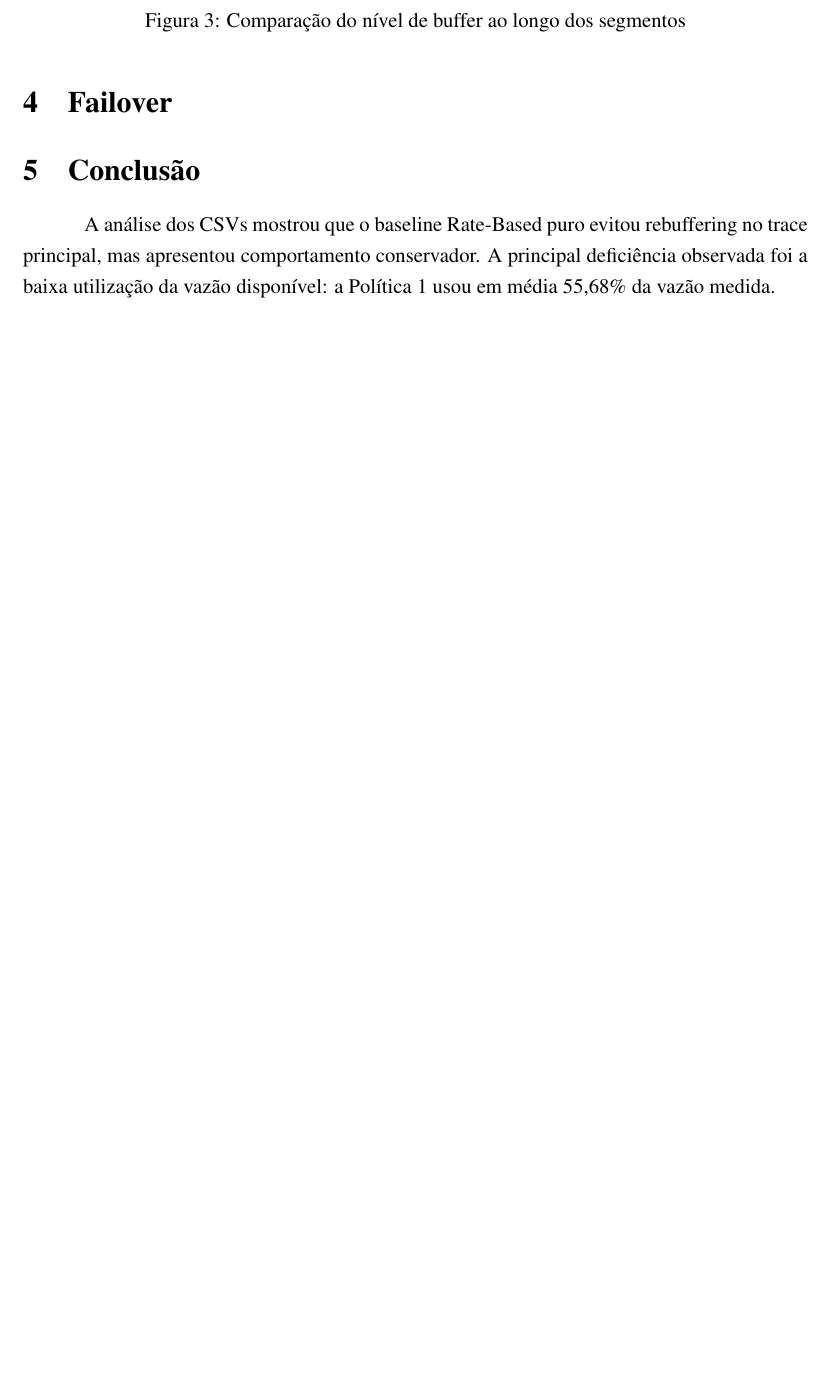
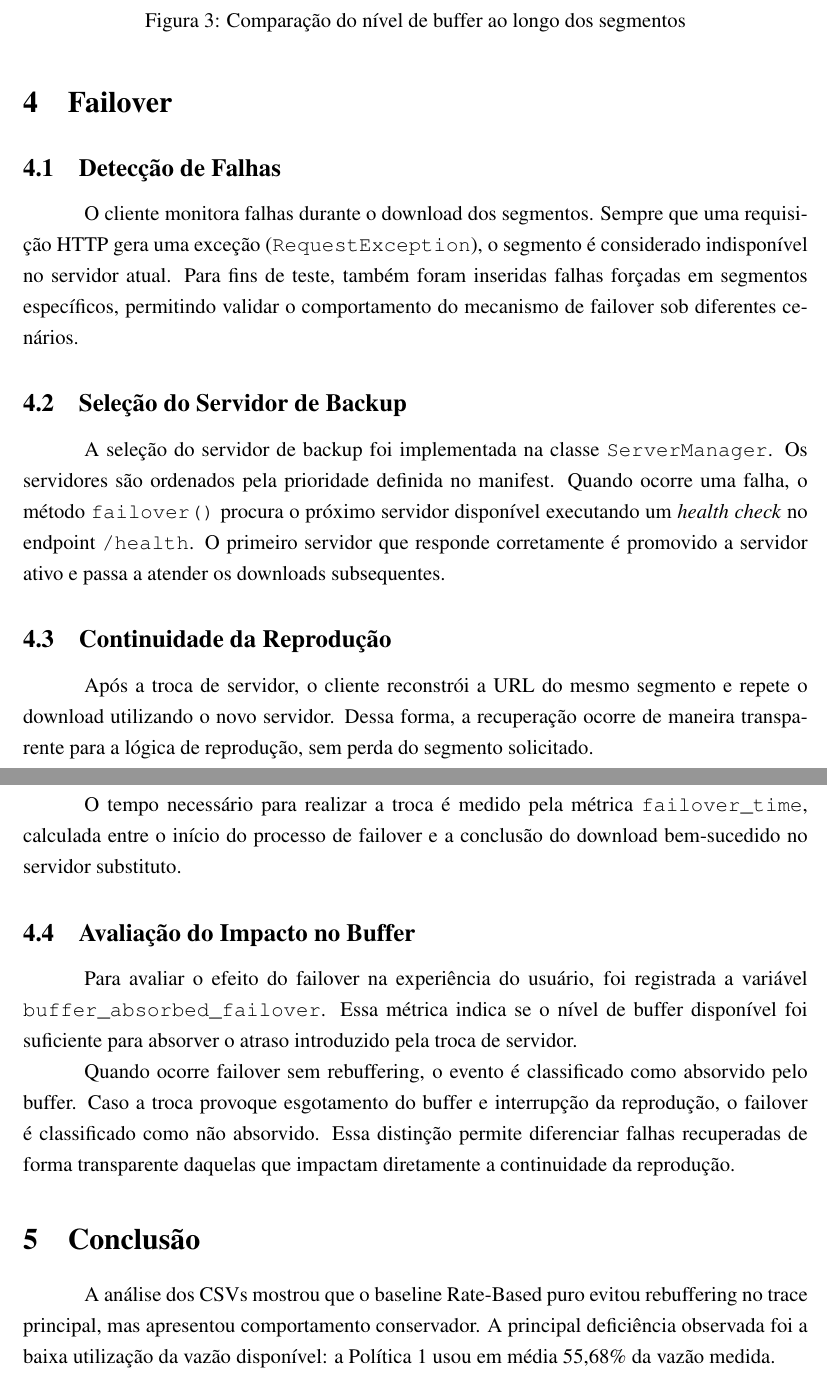
Before and after one commit to isafurlan/TR2, a LaTeX document (relatorios/politica2.tex): part of page 6 of 6 before the commit and two parts of pages 6 and 7 of 7 after it, the two joined at a grey line, cut so that both start at the same text, the shorter picture padded with empty space. Compiled offline with pdfLaTeX.

Commit message:
add failover report section

```diff
--- a/relatorios/politica2.tex
+++ b/relatorios/politica2.tex
@@ -199,6 +199,26 @@ O resultado mostra que a Política 2 aumentou o bitrate médio de 340,00 kbps pa
 
 \section{Failover}
 
+\subsection{Detecção de Falhas}
+
+O cliente monitora falhas durante o download dos segmentos. Sempre que uma requisição HTTP gera uma exceção (\texttt{RequestException}), o segmento é considerado indisponível no servidor atual. Para fins de teste, também foram inseridas falhas forçadas em segmentos específicos, permitindo validar o comportamento do mecanismo de failover sob diferentes cenários.
+
+\subsection{Seleção do Servidor de Backup}
+
+A seleção do servidor de backup foi implementada na classe \texttt{ServerManager}. Os servidores são ordenados pela prioridade definida no manifest. Quando ocorre uma falha, o método \texttt{failover()} procura o próximo servidor disponível executando um \textit{health check} no endpoint \texttt{/health}. O primeiro servidor que responde corretamente é promovido a servidor ativo e passa a atender os downloads subsequentes.
+
+\subsection{Continuidade da Reprodução}
+
+Após a troca de servidor, o cliente reconstrói a URL do mesmo segmento e repete o download utilizando o novo servidor. Dessa forma, a recuperação ocorre de maneira transparente para a lógica de reprodução, sem perda do segmento solicitado.
+
+O tempo necessário para realizar a troca é medido pela métrica \texttt{failover\_time}, calculada entre o início do processo de failover e a conclusão do download bem-sucedido no servidor substituto.
+
+\subsection{Avaliação do Impacto no Buffer}
+
+Para avaliar o efeito do failover na experiência do usuário, foi registrada a variável \texttt{buffer\_absorbed\_failover}. Essa métrica indica se o nível de buffer disponível foi suficiente para absorver o atraso introduzido pela troca de servidor.
+
+Quando ocorre failover sem rebuffering, o evento é classificado como absorvido pelo buffer. Caso a troca provoque esgotamento do buffer e interrupção da reprodução, o failover é classificado como não absorvido. Essa distinção permite diferenciar falhas recuperadas de forma transparente daquelas que impactam diretamente a continuidade da reprodução.
+
 % -------------------------------------------------
 % CONCLUSÃO
 % -------------------------------------------------
```
